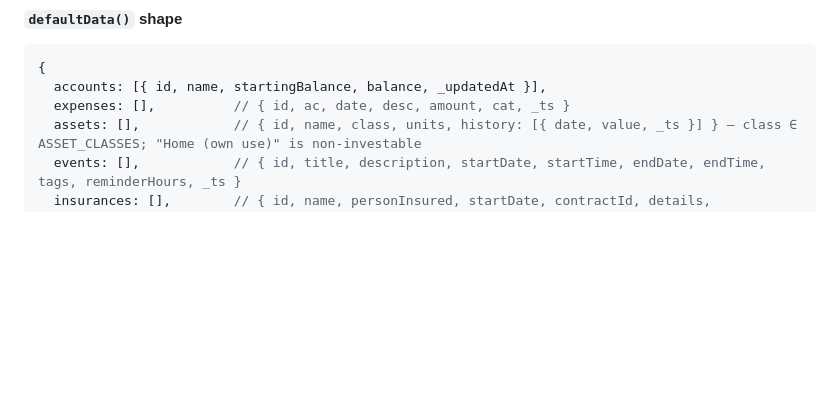
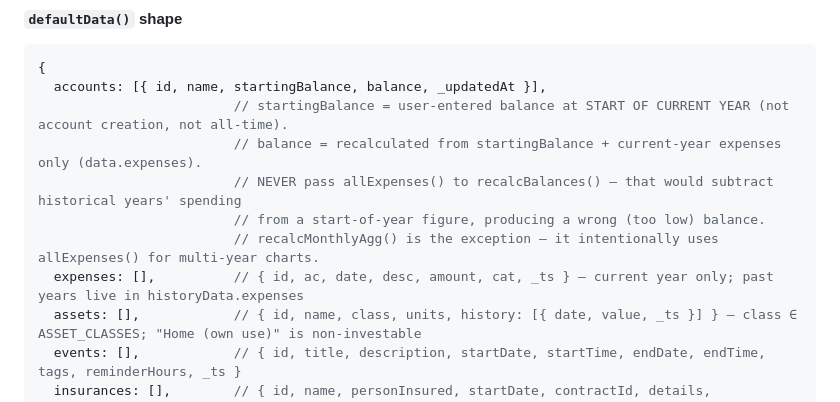
Before and after one commit to elvinio/health, a Markdown page: CLAUDE.md, the part around the change. Drawn GitHub-style; blank space fills up the shorter version.

Commit message:
Document startingBalance semantics and recalcBalances rule in CLAUDE.md
startingBalance is start-of-current-year, not all-time origin. recalcBalances
must always receive data.expenses (current year only), never allExpenses().

https://claude.ai/code/session_01TS2zzh6UKuoDVePNNQbGLh

````diff
--- a/CLAUDE.md
+++ b/CLAUDE.md
@@ -138,7 +138,12 @@ Two localStorage keys:
 ```js
 {
   accounts: [{ id, name, startingBalance, balance, _updatedAt }],
-  expenses: [],          // { id, ac, date, desc, amount, cat, _ts }
+                         // startingBalance = user-entered balance at START OF CURRENT YEAR (not account creation, not all-time).
+                         // balance = recalculated from startingBalance + current-year expenses only (data.expenses).
+                         // NEVER pass allExpenses() to recalcBalances() — that would subtract historical years' spending
+                         // from a start-of-year figure, producing a wrong (too low) balance.
+                         // recalcMonthlyAgg() is the exception — it intentionally uses allExpenses() for multi-year charts.
+  expenses: [],          // { id, ac, date, desc, amount, cat, _ts } — current year only; past years live in historyData.expenses
   assets: [],            // { id, name, class, units, history: [{ date, value, _ts }] } — class ∈ ASSET_CLASSES; "Home (own use)" is non-investable
   events: [],            // { id, title, description, startDate, startTime, endDate, endTime, tags, reminderHours, _ts }
   insurances: [],        // { id, name, personInsured, startDate, contractId, details, paymentAmount, paymentFrequency, agentContacts, _updatedAt }
````
